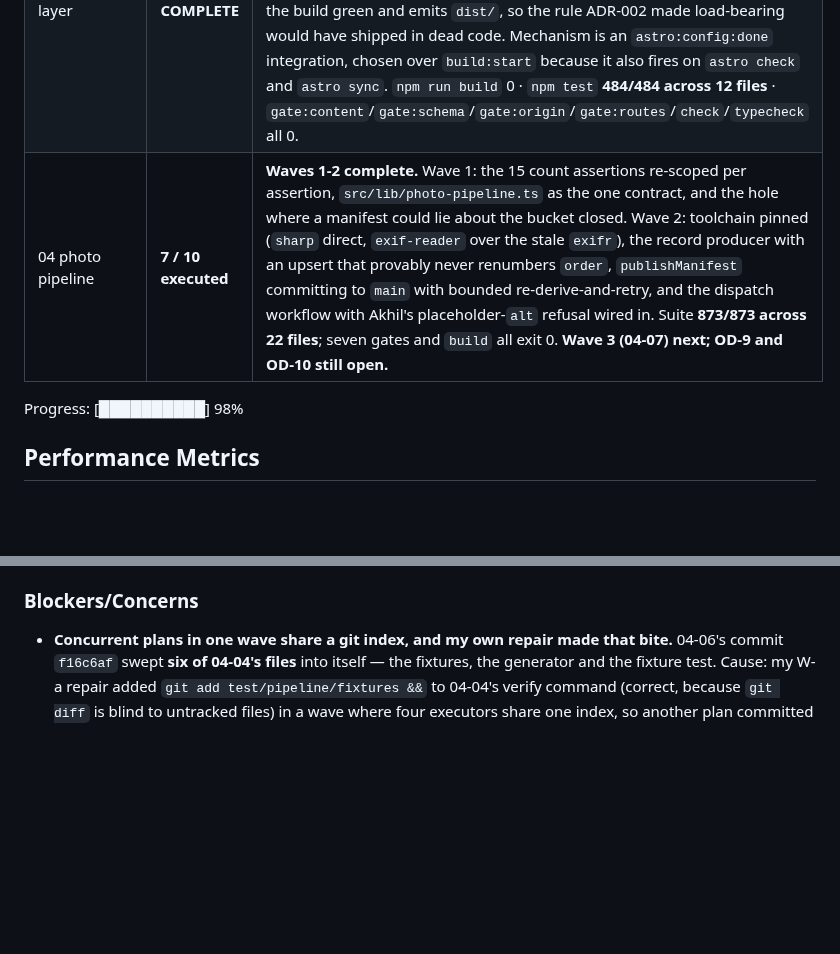
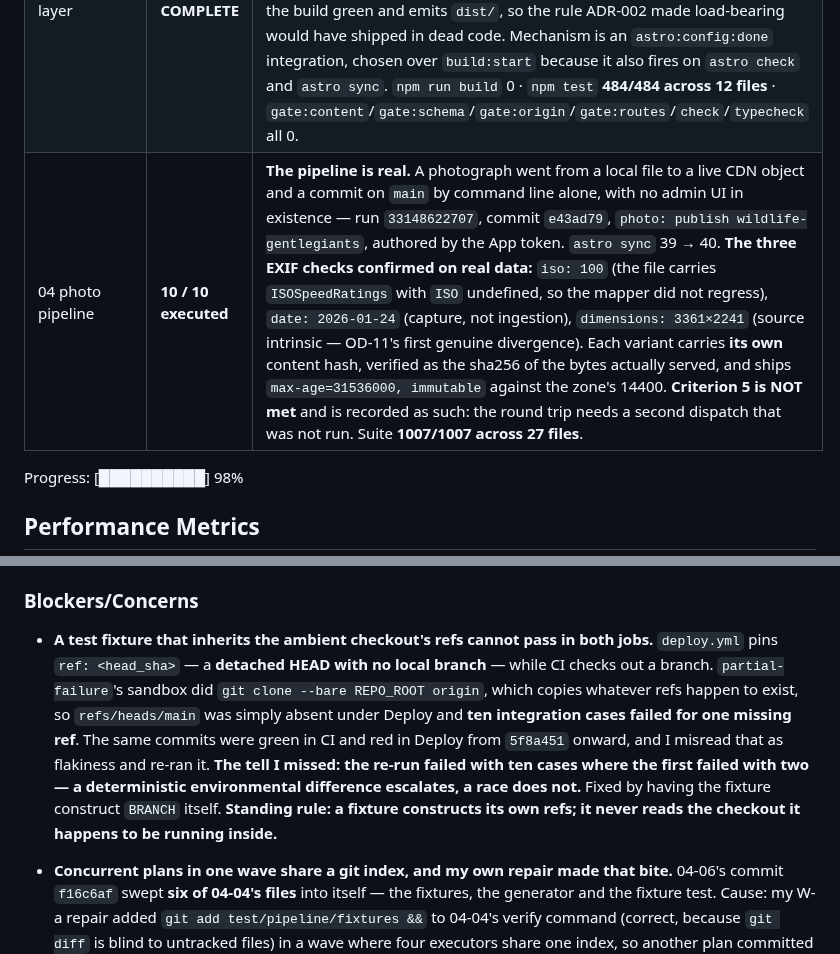
Before and after one commit to akhil-saxena/portfolio, a Markdown page: .planning/STATE.md, 2 parts joined by grey strips. Drawn GitHub-style; blank space fills up the shorter version.

Commit message:
docs(04): the pipeline is real — and the fixture lesson that cost three deploys
A photograph went from a local file to a live CDN object and a commit on main
by command line alone, with no admin UI in existence. Run 33148622707, commit
e43ad79, authored by the App installation token -- which is itself the proof
that OD-8 was necessary, since GITHUB_TOKEN could never have triggered CI.

All three EXIF checks confirmed on real data rather than on fixtures: iso 100
where the file carries ISOSpeedRatings and leaves ISO undefined, so the mapper
did not regress; date 2026-01-24, the capture date rather than today; and
dimensions 3361x2241, the source's intrinsic size, which is OD-11's first
genuine divergence from the served original.

Criterion 5 is recorded NOT MET rather than claimed. The round trip needs a
second dispatch that was not run.

Also records the lesson that cost three failed deploys. deploy.yml pins a
detached head_sha while CI checks out a branch, and the partial-failure sandbox
cloned whatever refs REPO_ROOT happened to have -- so main was absent under
Deploy and ten integration cases failed for one missing ref. I called it flaky
and re-ran it. The tell I missed is that the re-run failed with ten cases where
the first failed with two: a deterministic environmental difference escalates,
a race does not.

A fixture constructs its own refs. It never reads the checkout it happens to be
running inside.

```diff
--- a/.planning/STATE.md
+++ b/.planning/STATE.md
@@ -32,7 +32,7 @@ Phases 0, 1 and 2 are all in flight concurrently.
 | 01 monochrome theme | 23 / 23 executed | 01-23 complete. The brand was **renamed to monochrome in 01-23**, while nothing had published: `data-brand="monochrome"`, the `./themes/monochrome.css` and `./fonts/monochrome.css` subpaths, `DS_BRAND=monochrome`, and 504 visual baselines renamed by `git mv` with no re-capture. The sibling branch **keeps its original name** (see `01-SIBLING-PROTOCOL.md` §2) and is at **89 commits**, tracked-clean. The palette itself went **near-monochrome** in 01-22, after the ochre identity was rejected at the 01-20 capture review. `DS_BRAND=monochrome test:a11y` is **508/508**, up from 11 failed/497; findings **G2 and G3 dissolved by construction**. 01-21 **COMPLETE 2026-08-25**: `2.0.0-beta.1` published to the **`next`** dist-tag with SLSA provenance; `latest` stays at `1.11.4`, so Cairn's `^1.9.0` is untouched. Published **not** by token but by **GitHub Actions trusted publishing (OIDC)** — the account runs `auth-and-writes` 2FA, under which a Publish token authenticates but cannot write. There is no local publish path; the tag push is the publish button. The registry tarball's shasum came back byte-identical to the local pack, so the build is reproducible. |
 | 02 astro foundation | **10 / 10 COMPLETE** | `preview.akhilsaxena.com` LIVE. The Worker's own auth gate observed returning exactly 401 on five request shapes with Access disabled — the only such observation in the project, and the one the legacy app's cookie-fallback gate would have failed. Authenticated path confirmed: `/admin` renders, `/api/health` returns `"r2":"reachable"`. |
 | 03 content layer | **8 / 8 COMPLETE** | All five waves landed. Criterion 2 verified independently: a planted cross-file violation exits **1**, emits **no `dist/`**, and reports `✖ [RI-1] data/portfolio_images.json → abstract-intothemist → category: category "archtecture" does not exist in data/site_config.json` with all six RI rules named as run. **`research/ARCHITECTURE.md` Pattern 2 was measured FALSE** — a module-scope `parse()` that nothing imports leaves the build green and emits `dist/`, so the rule ADR-002 made load-bearing would have shipped in dead code. Mechanism is an `astro:config:done` integration, chosen over `build:start` because it also fires on `astro check` and `astro sync`. `npm run build` 0 · `npm test` **484/484 across 12 files** · `gate:content`/`gate:schema`/`gate:origin`/`gate:routes`/`check`/`typecheck` all 0. |
-| 04 photo pipeline | **7 / 10 executed** | **Waves 1-2 complete.** Wave 1: the 15 count assertions re-scoped per assertion, `src/lib/photo-pipeline.ts` as the one contract, and the hole where a manifest could lie about the bucket closed. Wave 2: toolchain pinned (`sharp` direct, `exif-reader` over the stale `exifr`), the record producer with an upsert that provably never renumbers `order`, `publishManifest` committing to `main` with bounded re-derive-and-retry, and the dispatch workflow with Akhil's placeholder-`alt` refusal wired in. Suite **873/873 across 22 files**; seven gates and `build` all exit 0. **Wave 3 (04-07) next; OD-9 and OD-10 still open.** |
+| 04 photo pipeline | **10 / 10 executed** | **The pipeline is real.** A photograph went from a local file to a live CDN object and a commit on `main` by command line alone, with no admin UI in existence — run `33148622707`, commit `e43ad79`, `photo: publish wildlife-gentlegiants`, authored by the App token. `astro sync` 39 → 40. **The three EXIF checks confirmed on real data:** `iso: 100` (the file carries `ISOSpeedRatings` with `ISO` undefined, so the mapper did not regress), `date: 2026-01-24` (capture, not ingestion), `dimensions: 3361×2241` (source intrinsic — OD-11's first genuine divergence). Each variant carries **its own** content hash, verified as the sha256 of the bytes actually served, and ships `max-age=31536000, immutable` against the zone's 14400. **Criterion 5 is NOT met** and is recorded as such: the round trip needs a second dispatch that was not run. Suite **1007/1007 across 27 files**. |
 
 Progress: [██████████] 98%
 
@@ -131,6 +131,16 @@ Recent decisions affecting current work:
   03-07's renderer, which must not double-escape it.
 
 ### Blockers/Concerns
+
+- **A test fixture that inherits the ambient checkout's refs cannot pass in both jobs.**
+  `deploy.yml` pins `ref: <head_sha>` — a **detached HEAD with no local branch** — while CI checks out
+  a branch. `partial-failure`'s sandbox did `git clone --bare REPO_ROOT origin`, which copies whatever
+  refs happen to exist, so `refs/heads/main` was simply absent under Deploy and **ten integration cases
+  failed for one missing ref**. The same commits were green in CI and red in Deploy from `5f8a451`
+  onward, and I misread that as flakiness and re-ran it. **The tell I missed: the re-run failed with
+  ten cases where the first failed with two — a deterministic environmental difference escalates, a
+  race does not.** Fixed by having the fixture construct `BRANCH` itself. **Standing rule: a fixture
+  constructs its own refs; it never reads the checkout it happens to be running inside.**
 
 - **Concurrent plans in one wave share a git index, and my own repair made that bite.** 04-06's
   commit `f16c6af` swept **six of 04-04's files** into itself — the fixtures, the generator and the
```
Also changed, not shown: .planning/ROADMAP.md (+1 -1 lines).
